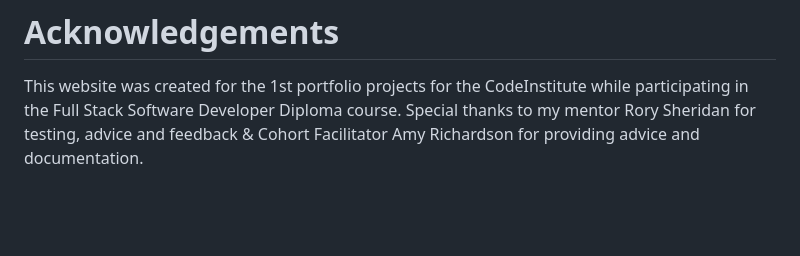
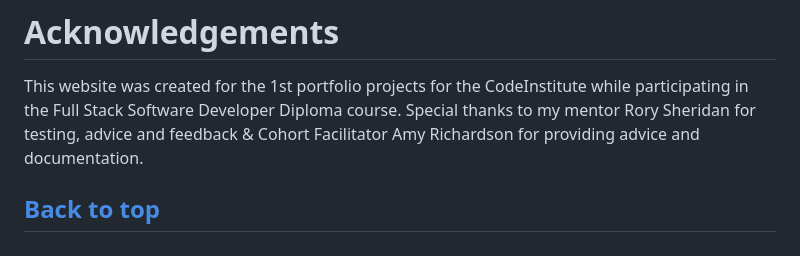
Before and after one commit to mhesemans/https---github.com-mhesemans-savor-timelessness, a Markdown page: README.md, the part around the change. GitHub-like rendering; blank space fills up the shorter version.

Commit message:
doc: added final back to top

```diff
--- a/README.md
+++ b/README.md
@@ -314,3 +314,6 @@ The live link can be found here - https://code-institute-org.github.io/love-runn
 # Acknowledgements
 
 This website was created for the 1st portfolio projects for the CodeInstitute while participating in the Full Stack Software Developer Diploma course. Special thanks to my mentor Rory Sheridan for testing, advice and feedback & Cohort Facilitator Amy Richardson for providing advice and documentation.
+
+[Back to top](<#contents>)
+---
```
